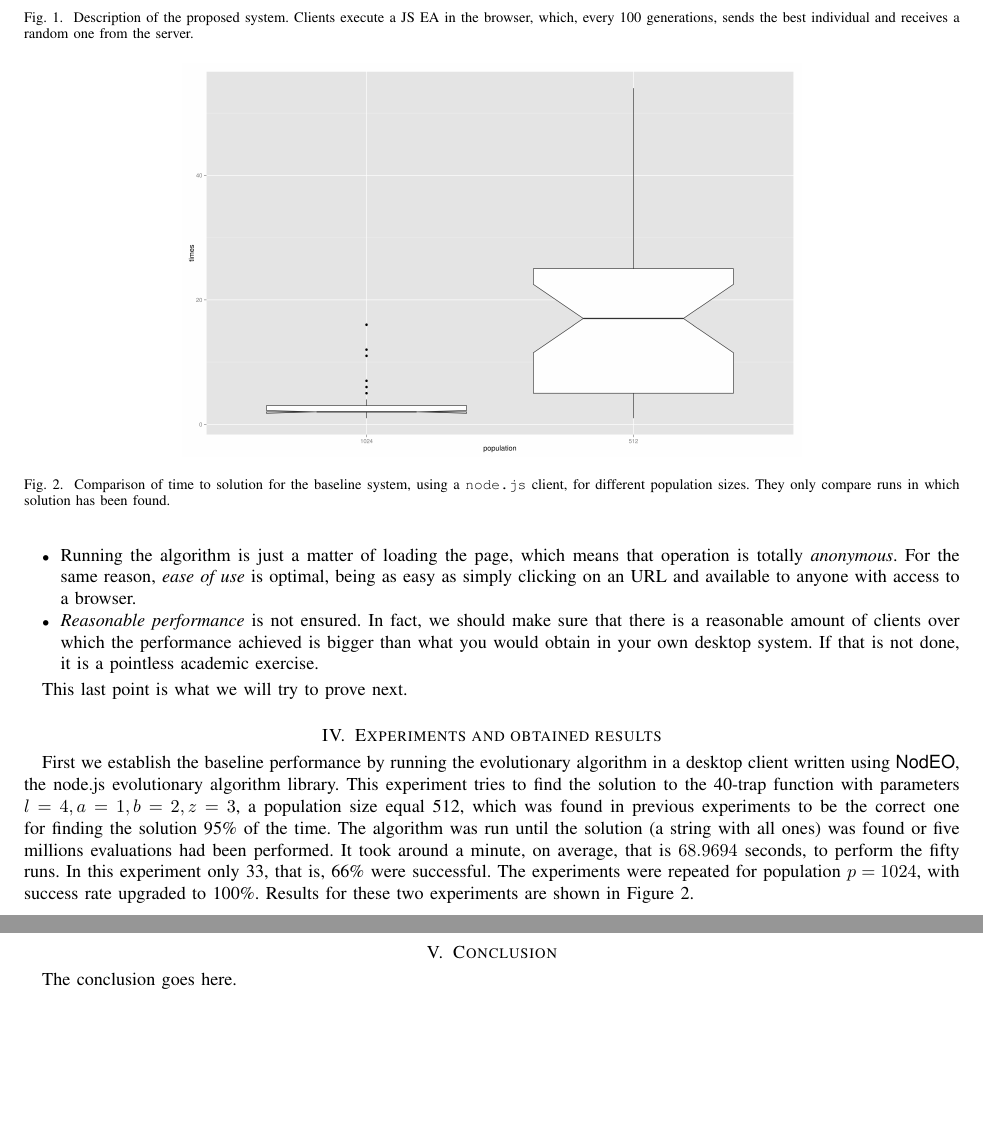
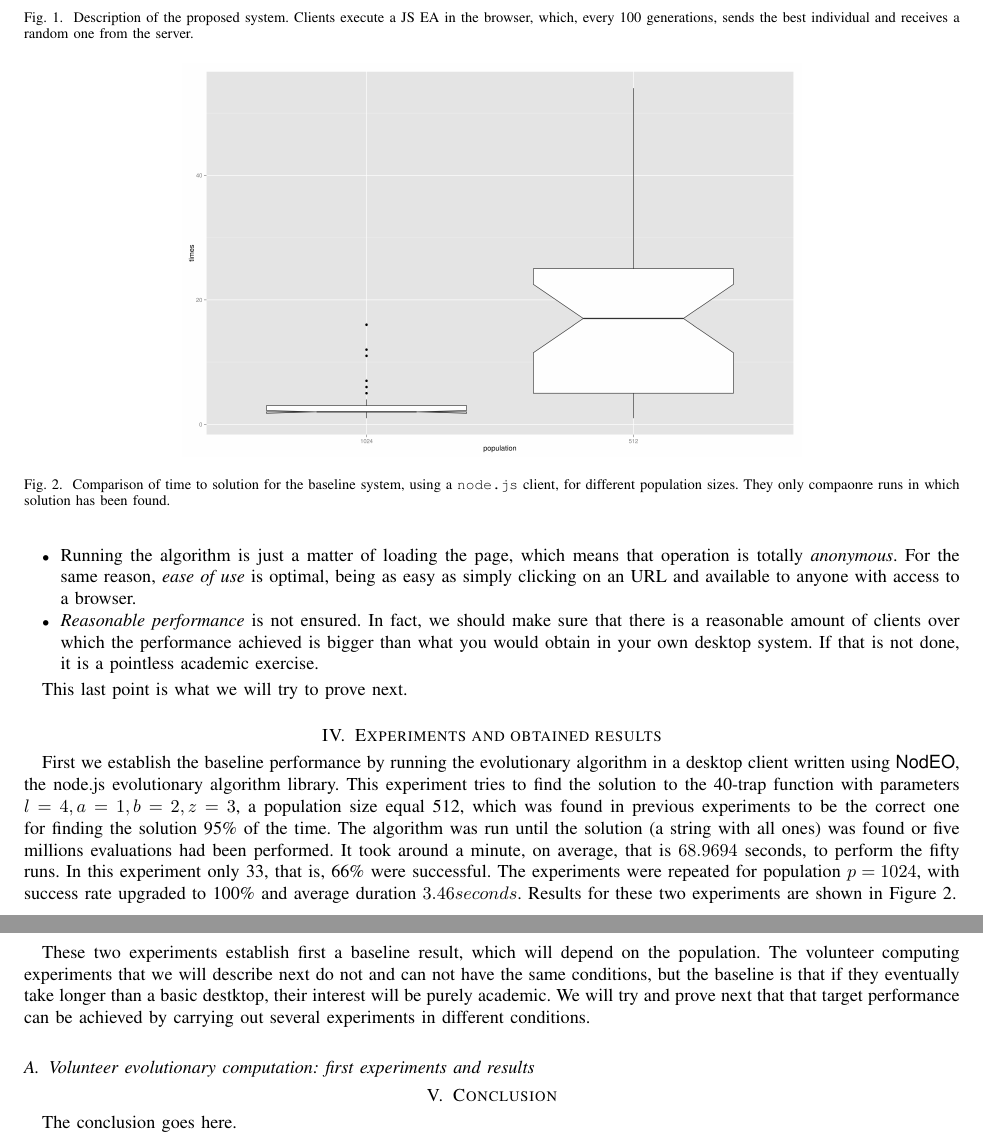
Before and after one commit to JJ/modeling-volunteer-computing, a LaTeX paper (volunteer-clouds-ieee-ci-si.tex): two parts of pages 4 and 5 of 5, joined at a grey line, cut so that both start at the same text, the shorter picture padded with empty space. Compiled offline with pdfLaTeX.

Commit message:
Finishing intro to experiments

```diff
--- a/volunteer-clouds-ieee-ci-si.tex
+++ b/volunteer-clouds-ieee-ci-si.tex
@@ -492,7 +492,7 @@ This last point is what we will try to prove next.
 \centering
 \includegraphics[width=12cm]{img/baseline-times.png}
 \caption{Comparison of time to solution for the baseline system, using a {\tt
-    node.js} client, for different population sizes. They only compare
+    node.js} client, for different population sizes. They only compaonre
 runs in which solution has been found.}
 \label{fig:baseline}
 \end{figure}
@@ -507,8 +507,19 @@ ones) was found or five millions evaluations had been performed. It
 took around a minute, on average, that is $68.9694$ seconds, to
 perform the fifty runs. In this experiment only 33, that is, 66\% were
 successful. The experiments were repeated for population $p=1024$,
-with success rate upgraded to 100\%. Results for these two experiments
+with success rate upgraded to 100\% and average duration $3.46
+seconds$. Results for these two experiments
 are shown in Figure \ref{fig:baseline}.
+
+These two experiments establish first a baseline result, which will
+depend on the population. The volunteer computing experiments that we
+will describe next do not and can not have the same conditions, but
+the baseline is that if they eventually take longer than a basic
+destktop, their interest will be purely academic. We will try and
+prove next that that target performance can be achieved by carrying
+out several experiments in different conditions.
+
+\subsection{Volunteer evolutionary computation: first experiments and results}
 
 
 
```
